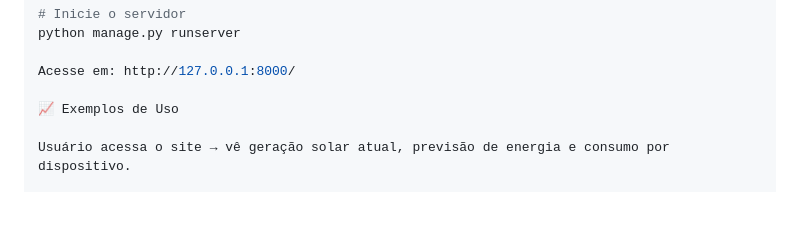
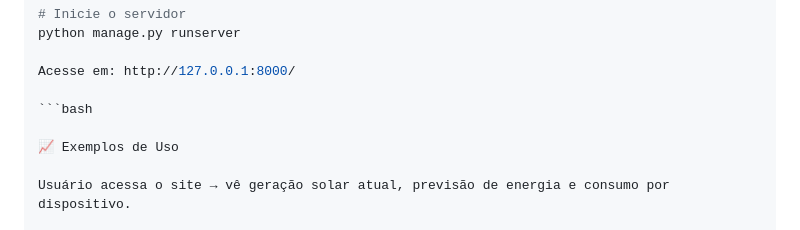
Before and after one commit to luizhmg28/Django_Site--FIAP_Project, a Markdown page: README.md, the part around the change. Drawn GitHub-style; blank space fills up the shorter version.

Commit message:
Atualizacoes 25.09.2025

````diff
--- a/README.md
+++ b/README.md
@@ -92,6 +92,8 @@ python manage.py runserver
 
 Acesse em: http://127.0.0.1:8000/
 
+```bash
+
 📈 Exemplos de Uso
 
 Usuário acessa o site → vê geração solar atual, previsão de energia e consumo por dispositivo.
````
